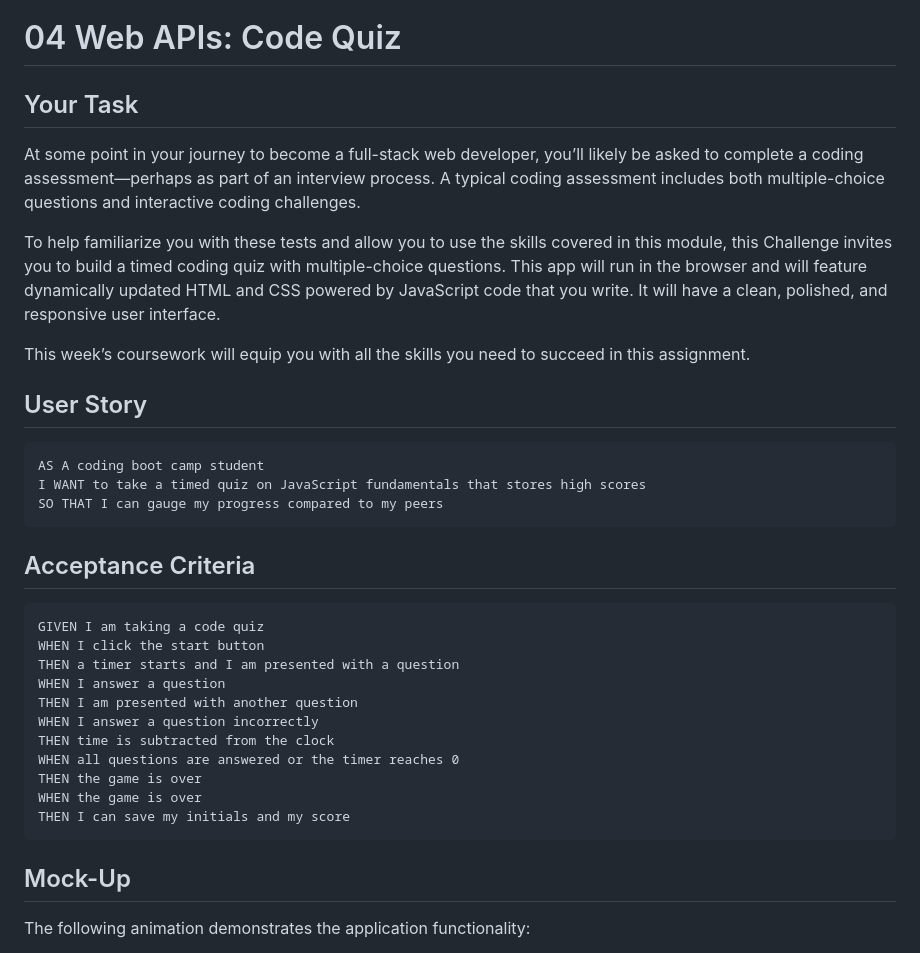
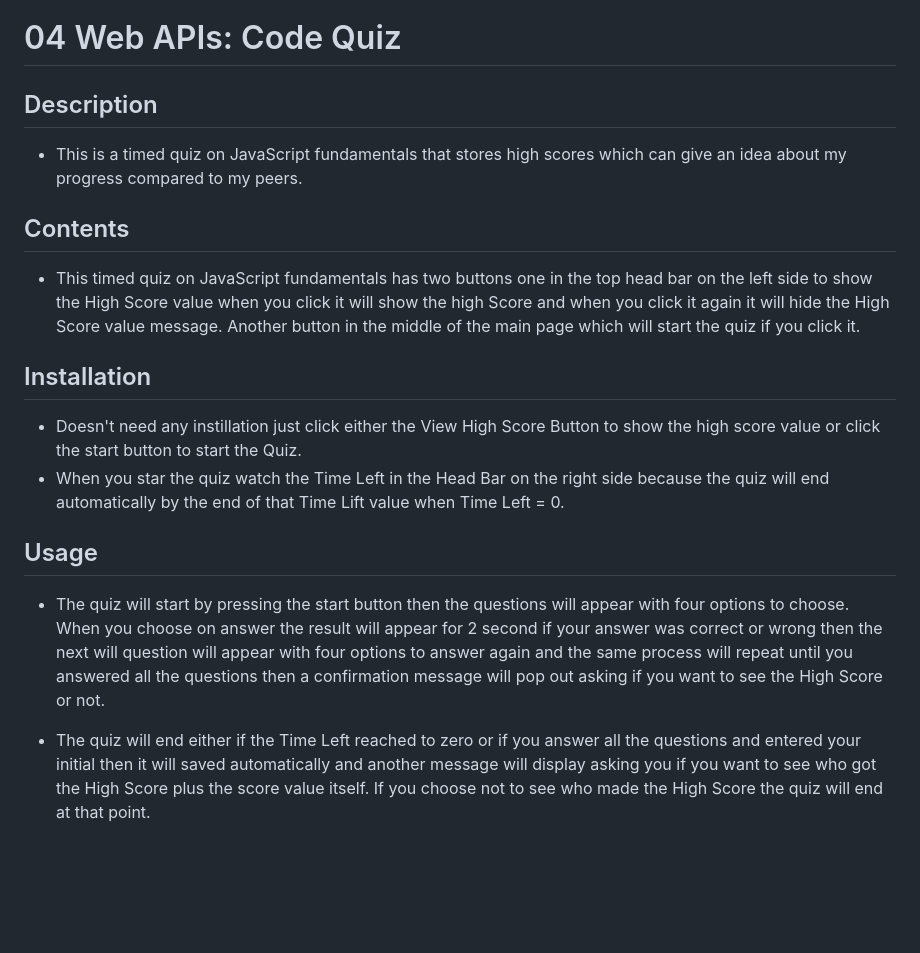
Before and after one commit to JohnDavidSmith/Mod4-Challenge, a Markdown page: README.md, the part around the change printed below. GitHub-like rendering; blank space fills up the shorter version.

Commit message:
Add new content to the RAEDME file and modified CSS, JavaScript and HTML files

````diff
--- a/README.md
+++ b/README.md
@@ -1,38 +1,23 @@
 # 04 Web APIs: Code Quiz
 
-## Your Task
+## Description
 
-At some point in your journey to become a full-stack web developer, you’ll likely be asked to complete a coding assessment&mdash;perhaps as part of an interview process. A typical coding assessment includes both multiple-choice questions and interactive coding challenges.
+* This is a timed quiz on JavaScript fundamentals that stores high scores which can give an idea about my progress compared to my peers.
 
-To help familiarize you with these tests and allow you to use the skills covered in this module, this Challenge invites you to build a timed coding quiz with multiple-choice questions. This app will run in the browser and will feature dynamically updated HTML and CSS powered by JavaScript code that you write. It will have a clean, polished, and responsive user interface.
+## Contents
 
-This week’s coursework will equip you with all the skills you need to succeed in this assignment.
+* This timed quiz on JavaScript fundamentals has two buttons one in the top head bar on the left side to show the High Score value when you click it will show the high Score and when you click it again it will hide the High Score value message.
+Another button in the middle of the main page which will start the quiz if you click it.
 
-## User Story
+## Installation
 
-```
-AS A coding boot camp student
-I WANT to take a timed quiz on JavaScript fundamentals that stores high scores
-SO THAT I can gauge my progress compared to my peers
-```
+* Doesn't need any instillation just click either the View High Score Button to show the high score value or click the start button to start the Quiz.
+* When you star the quiz watch the Time Left in the Head Bar on the right side because the quiz will end automatically by the end of that Time Lift value when Time Left = 0.
 
-## Acceptance Criteria
 
-```
-GIVEN I am taking a code quiz
-WHEN I click the start button
-THEN a timer starts and I am presented with a question
-WHEN I answer a question
-THEN I am presented with another question
-WHEN I answer a question incorrectly
-THEN time is subtracted from the clock
-WHEN all questions are answered or the timer reaches 0
-THEN the game is over
-WHEN the game is over
-THEN I can save my initials and my score
-```
+## Usage
 
-## Mock-Up
+* The quiz will start by pressing the start button then the questions will appear with four options to choose. When you choose on answer the result will appear for 2 second if your answer was correct or wrong then the next will question will appear with four options to answer again and the same process will repeat until you answered all the questions then a confirmation message will pop out asking if you want to see the High Score or not.
 
-The following animation demonstrates the application functionality:
+* The quiz will end either if the Time Left reached to zero or if you answer all the questions and entered your initial then it will saved automatically and another message will display asking you if you want to see who got the High Score plus the score value itself. If you choose not to see who made the High Score the quiz will end at that point.
 
````
Also changed, not shown: other parts of README.md (+15 -54 lines), assets/Screenshot Code Quiz.png (added), 3 other files.
